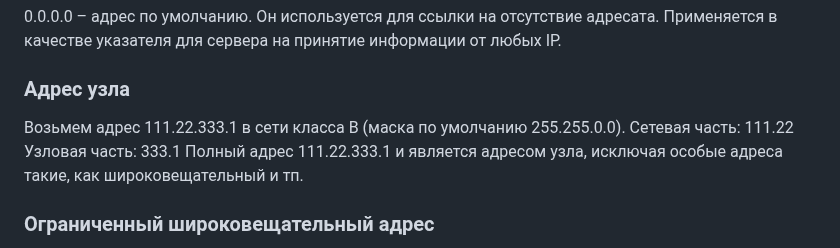
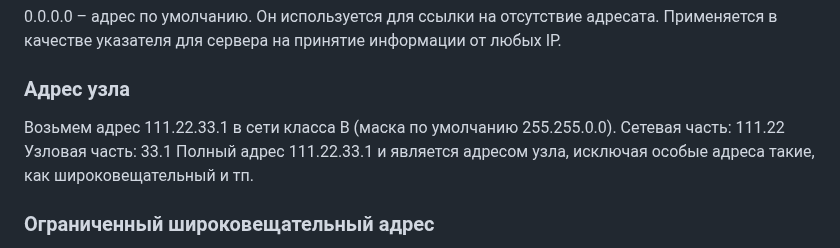
Before and after one commit to n0emo/exam_tickets, a Markdown page: Сети/04.md, the part around the change. GitHub-like rendering.

```diff
--- a/Сети/04.md
+++ b/Сети/04.md
@@ -25,9 +25,9 @@ D, E.
 
 ### Адрес узла
 
-Возьмем адрес 111.22.333.1 в сети класса B (маска по умолчанию
-255.255.0.0).  Сетевая часть: 111.22 Узловая часть: 333.1 Полный адрес
-111.22.333.1 и является адресом узла, исключая особые адреса такие, как
+Возьмем адрес 111.22.33.1 в сети класса B (маска по умолчанию
+255.255.0.0).  Сетевая часть: 111.22 Узловая часть: 33.1 Полный адрес
+111.22.33.1 и является адресом узла, исключая особые адреса такие, как
 широковещательный и тп.
 
 ### Ограниченный широковещательный адрес
```
